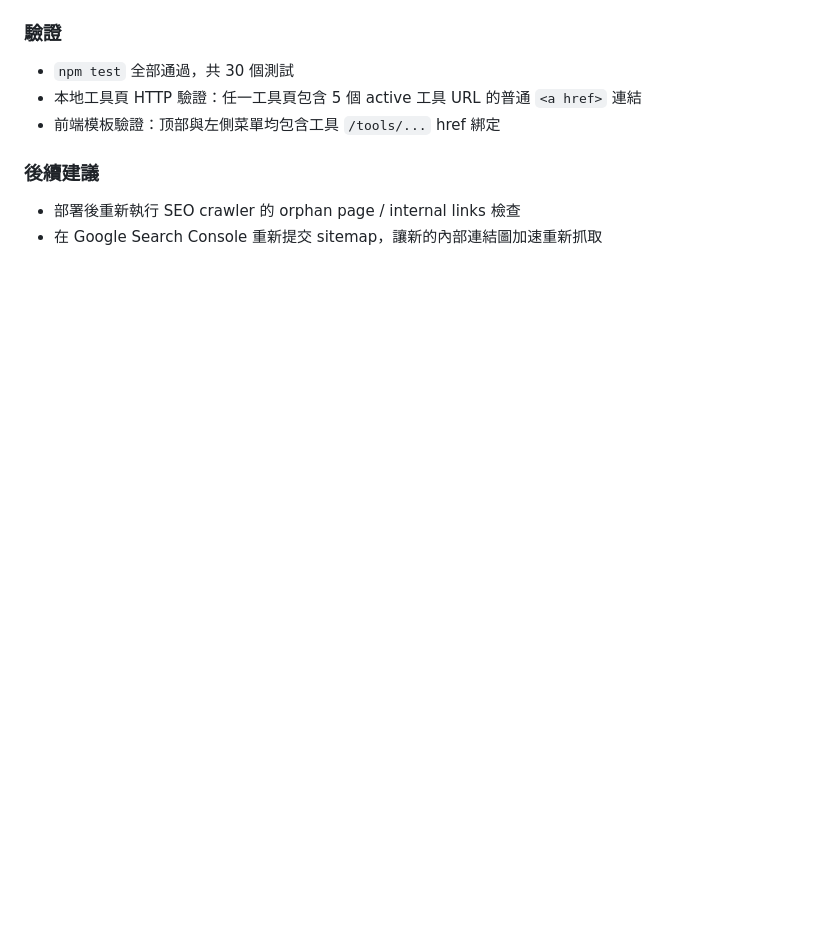
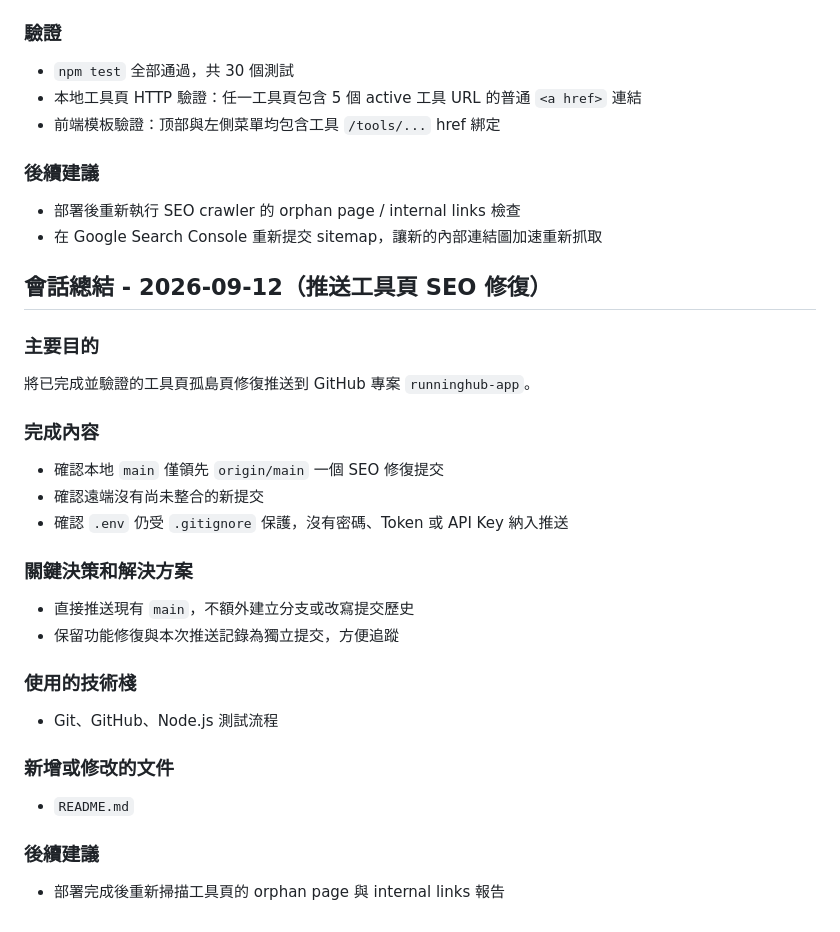
Before and after one commit to widecyruschan/runninghub-app, a Markdown page: README.md, the part around the change. GitHub-like rendering; blank space fills up the shorter version.

Commit message:
docs: record SEO fix GitHub push

```diff
--- a/README.md
+++ b/README.md
@@ -1116,3 +1116,26 @@ docker compose logs -f runninghub-app
 ### 後續建議
 - 部署後重新執行 SEO crawler 的 orphan page / internal links 檢查
 - 在 Google Search Console 重新提交 sitemap，讓新的內部連結圖加速重新抓取
+
+## 會話總結 - 2026-09-12（推送工具頁 SEO 修復）
+
+### 主要目的
+將已完成並驗證的工具頁孤島頁修復推送到 GitHub 專案 `runninghub-app`。
+
+### 完成內容
+- 確認本地 `main` 僅領先 `origin/main` 一個 SEO 修復提交
+- 確認遠端沒有尚未整合的新提交
+- 確認 `.env` 仍受 `.gitignore` 保護，沒有密碼、Token 或 API Key 納入推送
+
+### 關鍵決策和解決方案
+- 直接推送現有 `main`，不額外建立分支或改寫提交歷史
+- 保留功能修復與本次推送記錄為獨立提交，方便追蹤
+
+### 使用的技術棧
+- Git、GitHub、Node.js 測試流程
+
+### 新增或修改的文件
+- `README.md`
+
+### 後續建議
+- 部署完成後重新掃描工具頁的 orphan page 與 internal links 報告
```
